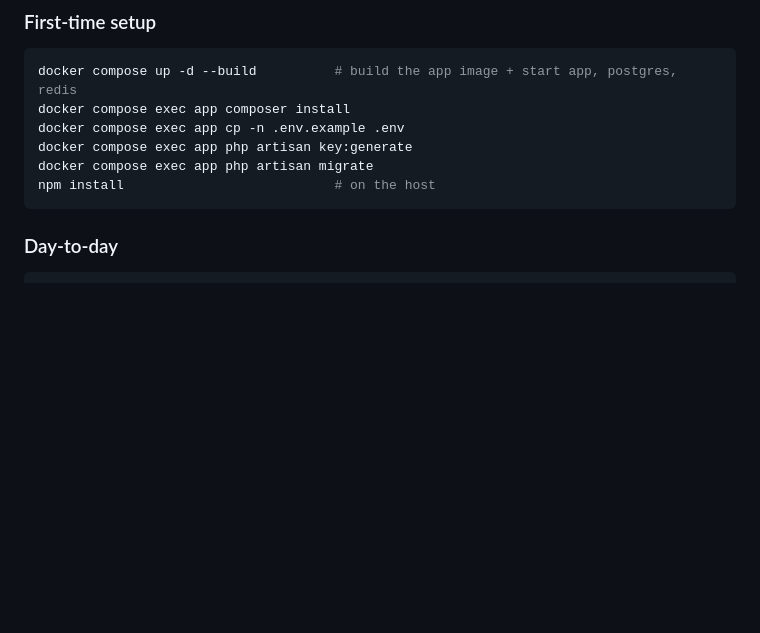
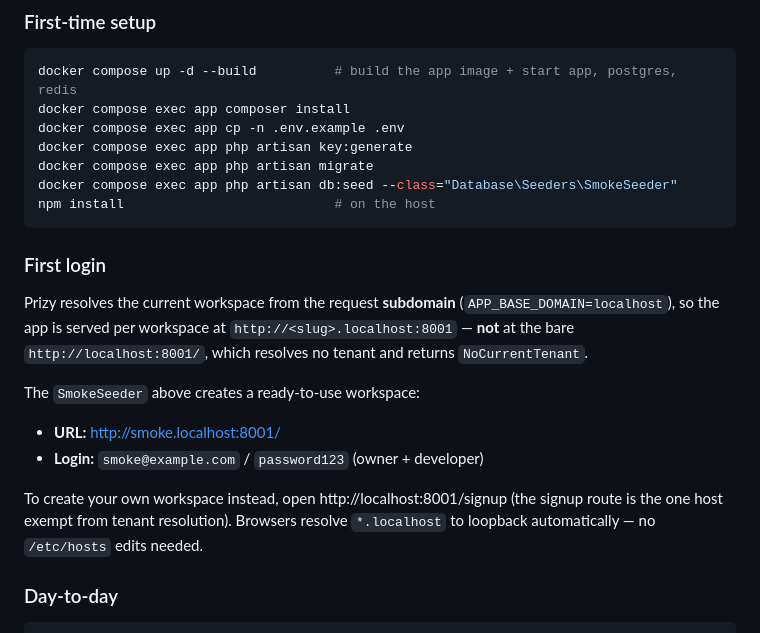
Before and after one commit to giacomomasseron/prizy, a Markdown page: README.md, the part around the change. Drawn GitHub-style; blank space fills up the shorter version.

Commit message:
docs(readme): document workspace seeding + first-login URL
The app resolves the tenant from the request subdomain, so the bare
`localhost:8001/` returns NoCurrentTenant and an empty dev DB has no
workspace to resolve to. Add the SmokeSeeder step to first-time setup and
a "First login" section spelling out the `smoke.localhost:8001` URL,
seeded credentials, and the `/signup` escape hatch.

Co-Authored-By: Claude Opus 4.8 <noreply@anthropic.com>

````diff
--- a/README.md
+++ b/README.md
@@ -26,8 +26,25 @@ docker compose exec app composer install
 docker compose exec app cp -n .env.example .env
 docker compose exec app php artisan key:generate
 docker compose exec app php artisan migrate
+docker compose exec app php artisan db:seed --class="Database\Seeders\SmokeSeeder"
 npm install                           # on the host
 ```
+
+### First login
+
+Prizy resolves the current workspace from the request **subdomain**
+(`APP_BASE_DOMAIN=localhost`), so the app is served per workspace at
+`http://<slug>.localhost:8001` — **not** at the bare `http://localhost:8001/`,
+which resolves no tenant and returns `NoCurrentTenant`.
+
+The `SmokeSeeder` above creates a ready-to-use workspace:
+
+- **URL:** http://smoke.localhost:8001/
+- **Login:** `smoke@example.com` / `password123` (owner + developer)
+
+To create your own workspace instead, open http://localhost:8001/signup (the
+signup route is the one host exempt from tenant resolution). Browsers resolve
+`*.localhost` to loopback automatically — no `/etc/hosts` edits needed.
 
 ### Day-to-day
 
````
